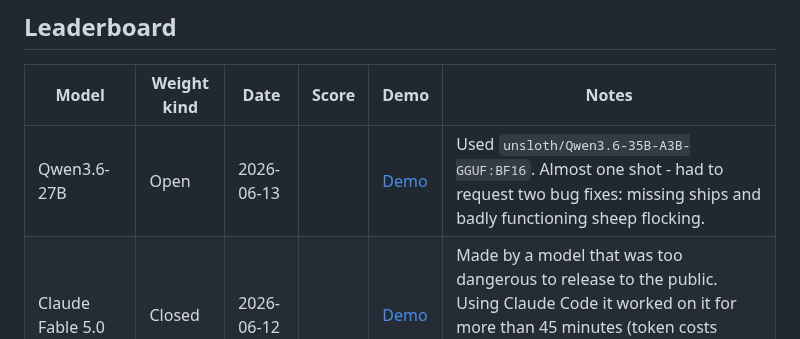
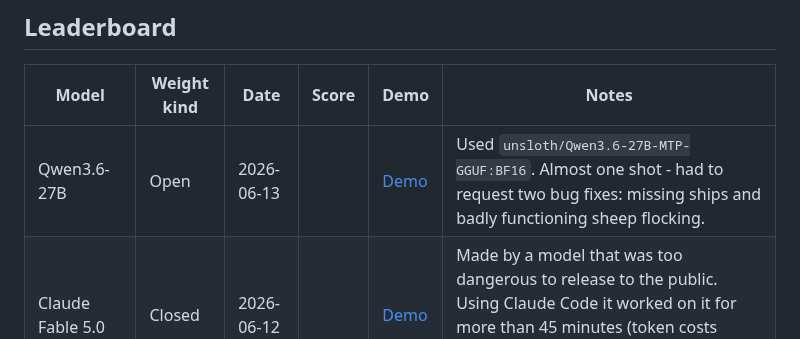
Before and after one commit to vnglst/when-ai-fails, a Markdown page: shepards-dog/README.md, the part around the change. GitHub-like rendering.

Commit message:
docs: in Shepherd’s Dog, fix Qwen3.6 model name in README table
Corrected the model identifier for Qwen3.6-27B from `Qwen3.6-35B-A3B-GGUF`.

```diff
--- a/shepards-dog/README.md
+++ b/shepards-dog/README.md
@@ -10,7 +10,7 @@ Every model had 1 shot at this task. I would tell them to continue if they ran o
 
 | Model                  | Weight kind | Date       | Score                           | Demo                                                                                               | Notes                                                                                                                                                                                                                      |
 | ---------------------- | ----------- | ---------- | ------------------------------- | -------------------------------------------------------------------------------------------------- | -------------------------------------------------------------------------------------------------------------------------------------------------------------------------------------------------------------------------- |
-| Qwen3.6-27B            | Open        | 2026-06-13 |                                 | [Demo](https://vnglst.github.io/when-ai-fails/shepards-dog/qwen3.6-27b/index.html)                 | Used `unsloth/Qwen3.6-35B-A3B-GGUF:BF16`. Almost one shot - had to request two bug fixes: missing ships and badly functioning sheep flocking.                                                                               |
+| Qwen3.6-27B            | Open        | 2026-06-13 |                                 | [Demo](https://vnglst.github.io/when-ai-fails/shepards-dog/qwen3.6-27b/index.html)                 | Used `unsloth/Qwen3.6-27B-MTP-GGUF:BF16`. Almost one shot - had to request two bug fixes: missing ships and badly functioning sheep flocking.                                                                               |
 | Claude Fable 5.0       | Closed      | 2026-06-12 |                                 | [Demo](https://vnglst.github.io/when-ai-fails/shepards-dog/claude-fable-5/index.html)              | Made by a model that was too dangerous to release to the public. Using Claude Code it worked on it for more than 45 minutes (token costs >$20). It is the best one yet. Flocking behavior is perfect, the gameplay is fun. |
 | Claude 4.5 Opus        | Closed      | 2026-01-09 |                                 | [Demo](https://vnglst.github.io/when-ai-fails/shepards-dog/claude-4.5-opus/index.html)             |                                                                                                                                                                                                                            |
 | GPT-5.2 (Copilot)      | Closed      | 2026-01-09 |                                 | [Demo](https://vnglst.github.io/when-ai-fails/shepards-dog/gpt-5.2-copilot/index.html)             |                                                                                                                                                                                                                            |
```
